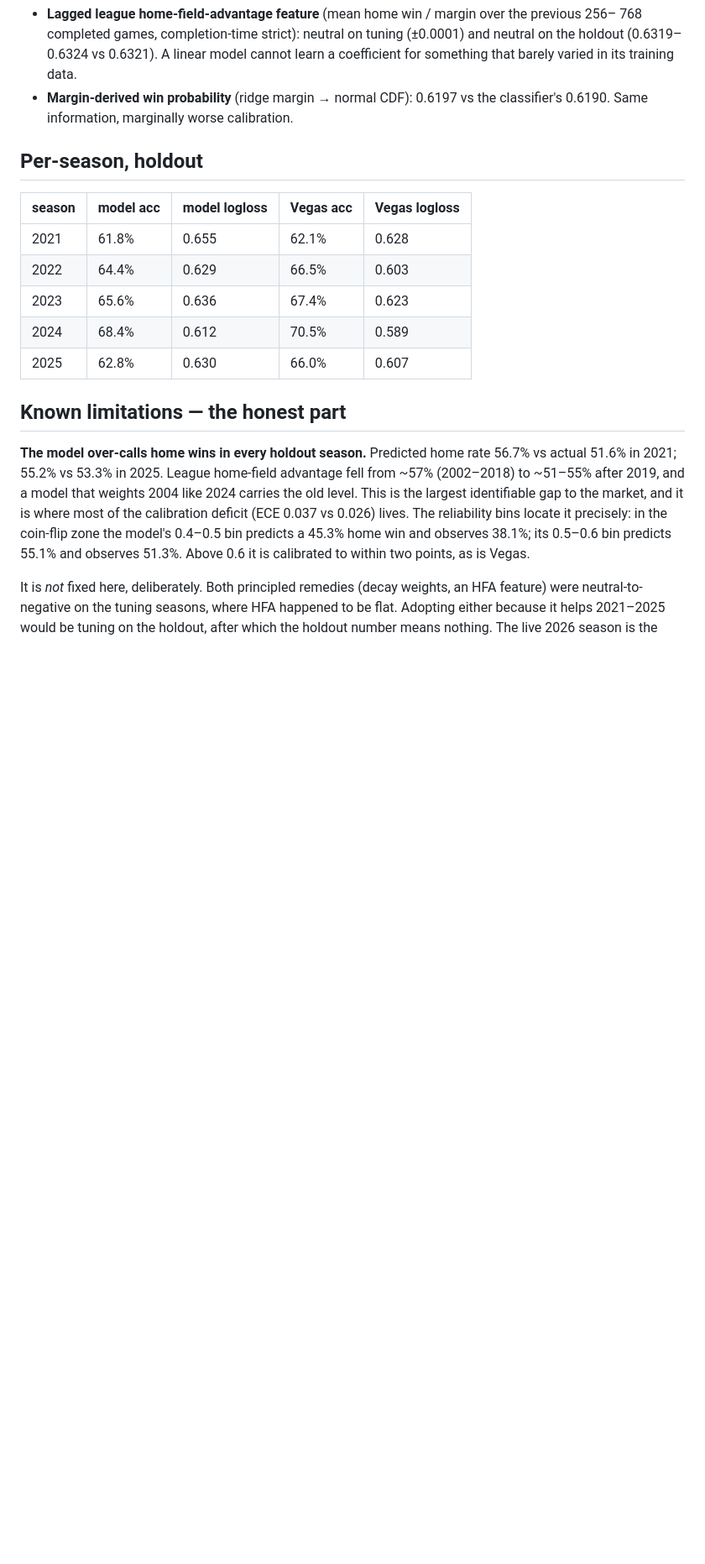
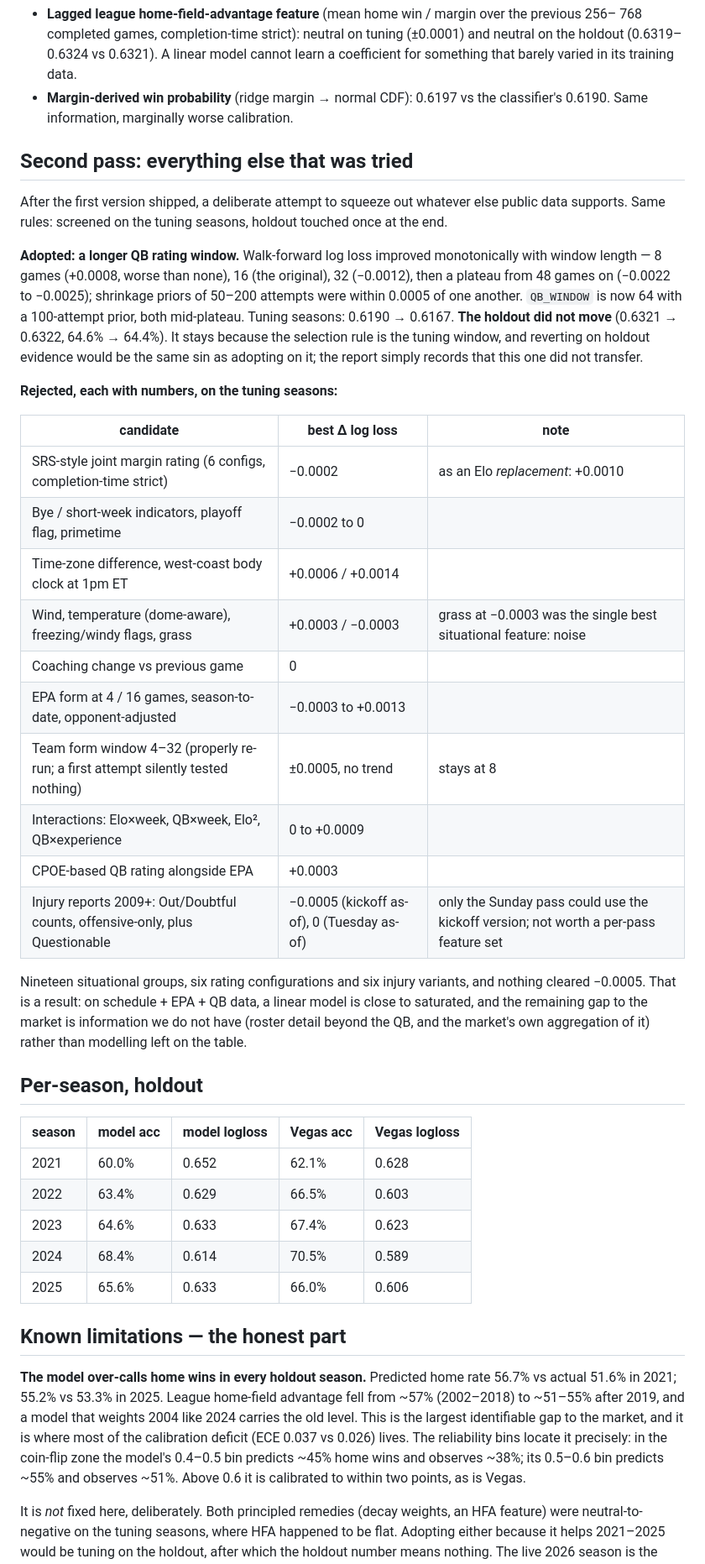
Before and after one commit to Kanishk234/nfl-game-predictor, a Markdown page: docs/reports/phase2_model_backtest.md, the part around one of its changes. Shown at 84% size. Rendered like a GitHub page; blank space fills up the shorter version.

Commit message:
record phase 2 second-pass screens

```diff
--- a/docs/reports/phase2_model_backtest.md
+++ b/docs/reports/phase2_model_backtest.md
@@ -90,15 +90,48 @@ Tuning seasons: log loss 0.6224 → 0.6190. **Holdout, confirmatory:** 0.6391
 - **Margin-derived win probability** (ridge margin → normal CDF): 0.6197 vs the classifier's
   0.6190. Same information, marginally worse calibration.
 
+## Second pass: everything else that was tried
+
+After the first version shipped, a deliberate attempt to squeeze out whatever else public data
+supports. Same rules: screened on the tuning seasons, holdout touched once at the end.
+
+**Adopted: a longer QB rating window.** Walk-forward log loss improved monotonically with window
+length — 8 games (+0.0008, worse than none), 16 (the original), 32 (−0.0012), then a plateau
+from 48 games on (−0.0022 to −0.0025); shrinkage priors of 50–200 attempts were within 0.0005 of
+one another. `QB_WINDOW` is now 64 with a 100-attempt prior, both mid-plateau. Tuning seasons:
+0.6190 → 0.6167. **The holdout did not move** (0.6321 → 0.6322, 64.6% → 64.4%). It stays
+because the selection rule is the tuning window, and reverting on holdout evidence would be the
+same sin as adopting on it; the report simply records that this one did not transfer.
+
+**Rejected, each with numbers, on the tuning seasons:**
+
+| candidate | best Δ log loss | note |
+|---|---|---|
+| SRS-style joint margin rating (6 configs, completion-time strict) | −0.0002 | as an Elo *replacement*: +0.0010 |
+| Bye / short-week indicators, playoff flag, primetime | −0.0002 to 0 | |
+| Time-zone difference, west-coast body clock at 1pm ET | +0.0006 / +0.0014 | |
+| Wind, temperature (dome-aware), freezing/windy flags, grass | +0.0003 / −0.0003 | grass at −0.0003 was the single best situational feature: noise |
+| Coaching change vs previous game | 0 | |
+| EPA form at 4 / 16 games, season-to-date, opponent-adjusted | −0.0003 to +0.0013 | |
+| Team form window 4–32 (properly re-run; a first attempt silently tested nothing) | ±0.0005, no trend | stays at 8 |
+| Interactions: Elo×week, QB×week, Elo², QB×experience | 0 to +0.0009 | |
+| CPOE-based QB rating alongside EPA | +0.0003 | |
+| Injury reports 2009+: Out/Doubtful counts, offensive-only, plus Questionable | −0.0005 (kickoff as-of), 0 (Tuesday as-of) | only the Sunday pass could use the kickoff version; not worth a per-pass feature set |
+
+Nineteen situational groups, six rating configurations and six injury variants, and nothing
+cleared −0.0005. That is a result: on schedule + EPA + QB data, a linear model is close to
+saturated, and the remaining gap to the market is information we do not have (roster detail
+beyond the QB, and the market's own aggregation of it) rather than modelling left on the table.
+
 ## Per-season, holdout
 
 | season | model acc | model logloss | Vegas acc | Vegas logloss |
 |---|---|---|---|---|
-| 2021 | 61.8% | 0.655 | 62.1% | 0.628 |
-| 2022 | 64.4% | 0.629 | 66.5% | 0.603 |
-| 2023 | 65.6% | 0.636 | 67.4% | 0.623 |
-| 2024 | 68.4% | 0.612 | 70.5% | 0.589 |
-| 2025 | 62.8% | 0.630 | 66.0% | 0.607 |
+| 2021 | 60.0% | 0.652 | 62.1% | 0.628 |
+| 2022 | 63.4% | 0.629 | 66.5% | 0.603 |
+| 2023 | 64.6% | 0.633 | 67.4% | 0.623 |
+| 2024 | 68.4% | 0.614 | 70.5% | 0.589 |
+| 2025 | 65.6% | 0.633 | 66.0% | 0.606 |
 
 ## Known limitations — the honest part
 
@@ -107,8 +140,8 @@ Tuning seasons: log loss 0.6224 → 0.6190. **Holdout, confirmatory:** 0.6391
 to ~51–55% after 2019, and a model that weights 2004 like 2024 carries the old level. This is
 the largest identifiable gap to the market, and it is where most of the calibration deficit
 (ECE 0.037 vs 0.026) lives. The reliability bins locate it precisely: in the coin-flip zone the
-model's 0.4–0.5 bin predicts a 45.3% home win and observes 38.1%; its 0.5–0.6 bin predicts
-55.1% and observes 51.3%. Above 0.6 it is calibrated to within two points, as is Vegas.
+model's 0.4–0.5 bin predicts ~45% home wins and observes ~38%; its 0.5–0.6 bin predicts
+~55% and observes ~51%. Above 0.6 it is calibrated to within two points, as is Vegas.
 
 It is *not* fixed here, deliberately. Both principled remedies (decay weights, an HFA feature)
 were neutral-to-negative on the tuning seasons, where HFA happened to be flat. Adopting either
```
Also changed, not shown: other parts of docs/reports/phase2_model_backtest.md (+3 -3 lines), docs/LOG.md (+8 -0 lines).
